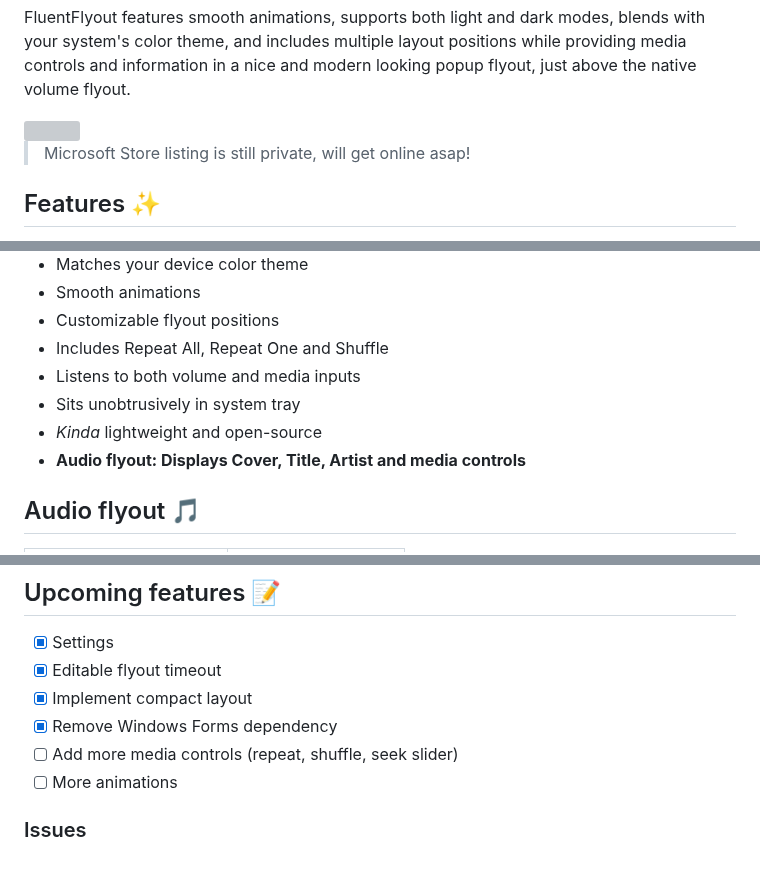
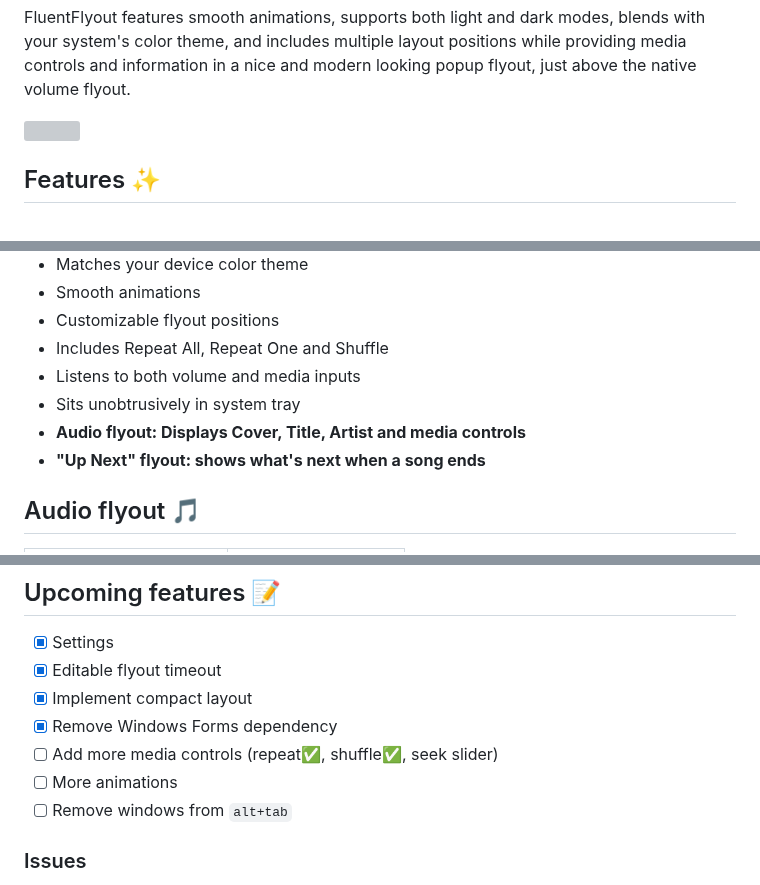
Before and after one commit to unchihugo/FluentFlyout, a Markdown page: README.md, 3 parts joined by grey strips. Drawn GitHub-style; grey boxes are pictures that could not be loaded.

```diff
--- a/README.md
+++ b/README.md
@@ -12,8 +12,6 @@ FluentFlyout features smooth animations, supports both light and dark modes, ble
 	<img src="https://get.microsoft.com/images/en-us%20dark.svg" width="200"/>
 </a>
 
-> Microsoft Store listing is still private, will get online asap!
-
 ## Features ✨
 - Native Windows-like design
 - Uses Fluent 2 components
@@ -25,8 +23,8 @@ FluentFlyout features smooth animations, supports both light and dark modes, ble
 - Includes Repeat All, Repeat One and Shuffle
 - Listens to both volume and media inputs
 - Sits unobtrusively in system tray
-- _Kinda_ lightweight and open-source
 - **Audio flyout: Displays Cover, Title, Artist and media controls**
+- **"Up Next" flyout: shows what's next when a song ends**
 
 ## Audio flyout 🎵
 |Customization Options|Additional Features|
@@ -59,8 +57,9 @@ FluentFlyout features smooth animations, supports both light and dark modes, ble
 - [x] Editable flyout timeout
 - [x] Implement compact layout
 - [x] Remove Windows Forms dependency
-- [ ] Add more media controls (repeat, shuffle, seek slider)
+- [ ] Add more media controls (repeat✅, shuffle✅, seek slider)
 - [ ] More animations
+- [ ] Remove windows from `alt+tab`
 ### Issues
 - FluentFlyout might interfere with certain apps/games in **Fullscreen**, try setting the program's window mode to **Borderless Fullscreen** for now
 - Windows 10 UI might not look as expected
```
Also changed, not shown: other parts of README.md (+0 -1 lines).
